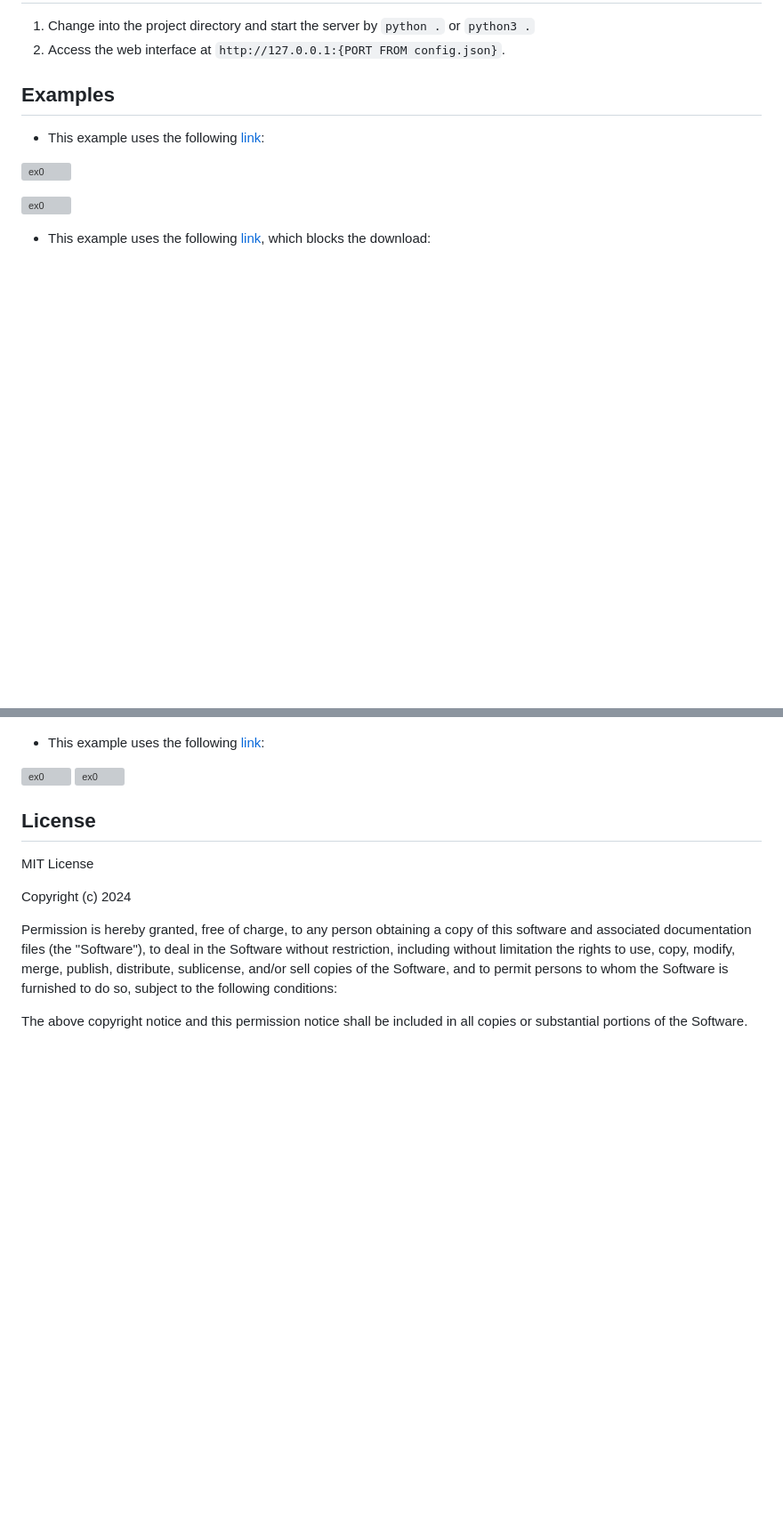
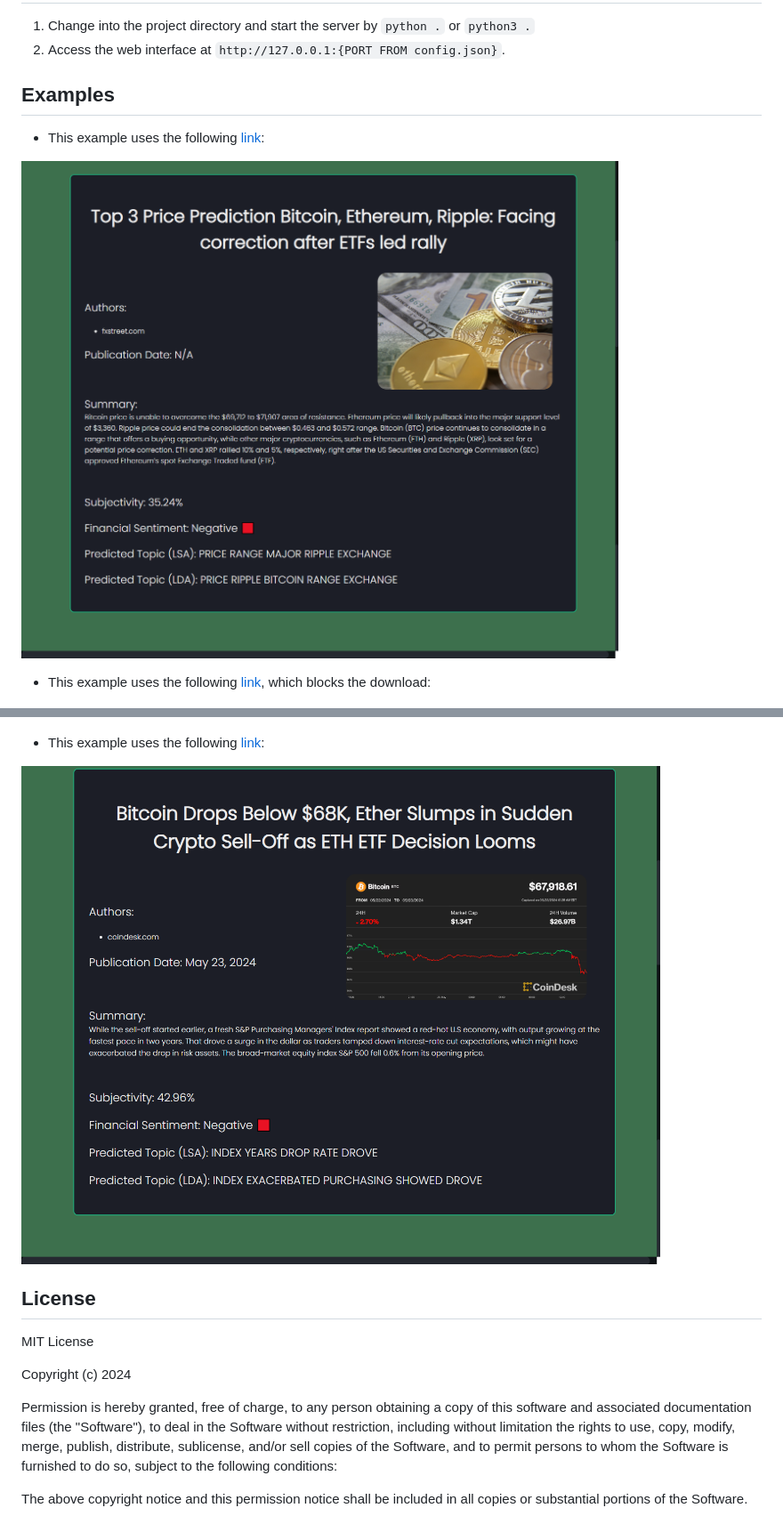
Before and after one commit to YamanSD/Buzz, a Markdown page: README.md, 2 parts joined by grey strips. Shown: that part at 89% size. GitHub-like rendering; blank space fills up the shorter version; grey boxes are pictures that could not be loaded.

```diff
--- a/README.md
+++ b/README.md
@@ -40,9 +40,7 @@
 
 - This example uses the following [link](https://www.fxstreet.com/cryptocurrencies/news/top-3-price-prediction-bitcoin-ethereum-ripple-facing-correction-after-etfs-led-rally-202405300755):
 
-![ex0](./screenshots/ex00.png)
-
-![ex0](./screenshots/ex01.png)
+![ex0](./screenshots/ex0.png)
 
 - This example uses the following [link](https://cointelegraph.com/news/bitcoin-etfs-traditional-finance-investments), which blocks the download:
 
@@ -50,9 +48,7 @@
 
 - This example uses the following [link](https://www.coindesk.com/markets/2024/05/23/bitcoin-drops-below-68k-ether-slumps-in-sudden-crypto-sell-off-as-eth-etf-decision-looms/):
 
-![ex0](./screenshots/ex20.png)
-![ex0](./screenshots/ex21.png)
-
+![ex0](./screenshots/ex2.png)
 
 ## License
 
```
